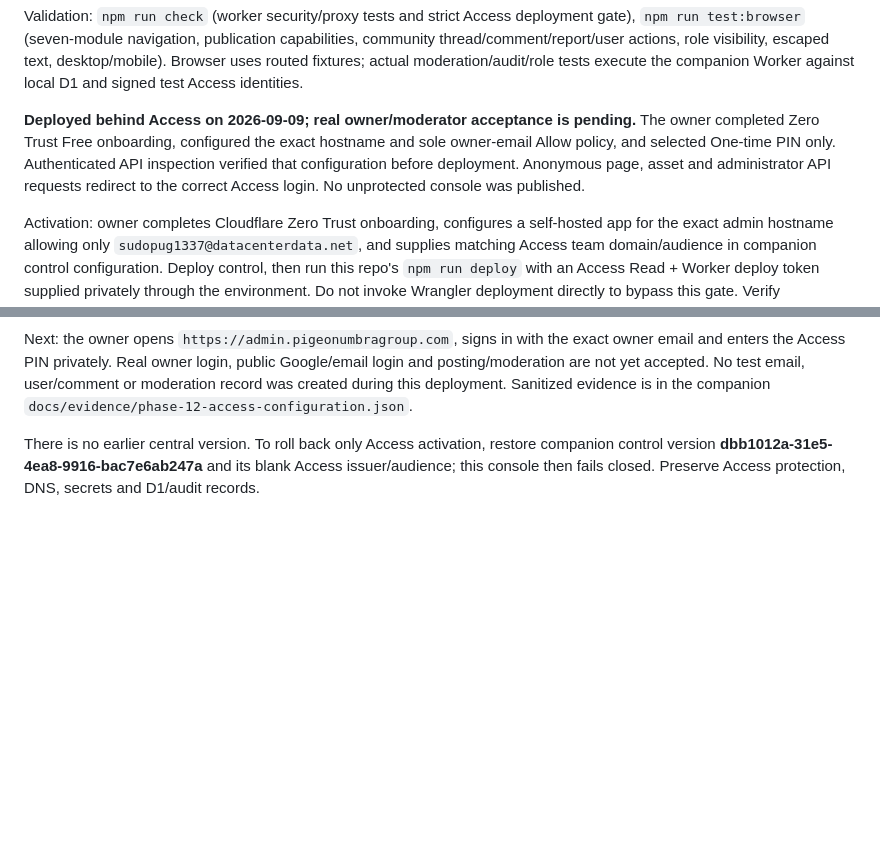
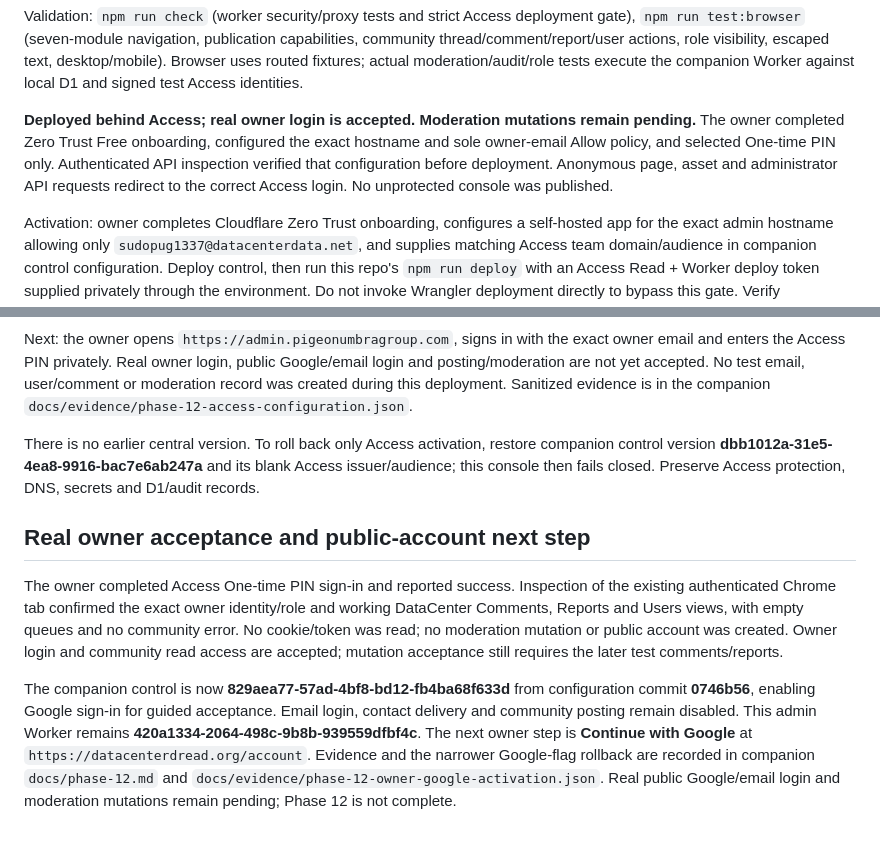
Before and after one commit to rheinrick/pigeonumbragroup-website, a Markdown page: docs-phase-12.md, 2 parts joined by grey strips. Rendered like a GitHub page; blank space fills up the shorter version.

Commit message:
Record real owner login and public account acceptance handoff

```diff
--- a/docs-phase-12.md
+++ b/docs-phase-12.md
@@ -15,7 +15,7 @@ New module: `public/community.js`. Updated `public/admin.js`, `public/index.html
 
 Validation: `npm run check` (worker security/proxy tests and strict Access deployment gate), `npm run test:browser` (seven-module navigation, publication capabilities, community thread/comment/report/user actions, role visibility, escaped text, desktop/mobile). Browser uses routed fixtures; actual moderation/audit/role tests execute the companion Worker against local D1 and signed test Access identities.
 
-**Deployed behind Access on 2026-09-09; real owner/moderator acceptance is pending.** The owner completed Zero Trust Free onboarding, configured the exact hostname and sole owner-email Allow policy, and selected One-time PIN only. Authenticated API inspection verified that configuration before deployment. Anonymous page, asset and administrator API requests redirect to the correct Access login. No unprotected console was published.
+**Deployed behind Access; real owner login is accepted. Moderation mutations remain pending.** The owner completed Zero Trust Free onboarding, configured the exact hostname and sole owner-email Allow policy, and selected One-time PIN only. Authenticated API inspection verified that configuration before deployment. Anonymous page, asset and administrator API requests redirect to the correct Access login. No unprotected console was published.
 
 Activation: owner completes Cloudflare Zero Trust onboarding, configures a self-hosted app for the exact admin hostname allowing only `sudopug1337@datacenterdata.net`, and supplies matching Access team domain/audience in companion control configuration. Deploy control, then run this repo's `npm run deploy` with an Access Read + Worker deploy token supplied privately through the environment. Do not invoke Wrangler deployment directly to bypass this gate. Verify anonymous denial and real owner access, then exercise comments/reports/user moderation before enabling public posting. R2 publication activation is separate and not needed for moderation.
 
@@ -36,3 +36,9 @@ The first deployment attempt stopped before Wrangler because the script passed a
 Next: the owner opens `https://admin.pigeonumbragroup.com`, signs in with the exact owner email and enters the Access PIN privately. Real owner login, public Google/email login and posting/moderation are not yet accepted. No test email, user/comment or moderation record was created during this deployment. Sanitized evidence is in the companion `docs/evidence/phase-12-access-configuration.json`.
 
 There is no earlier central version. To roll back only Access activation, restore companion control version **dbb1012a-31e5-4ea8-9916-bac7e6ab247a** and its blank Access issuer/audience; this console then fails closed. Preserve Access protection, DNS, secrets and D1/audit records.
+
+## Real owner acceptance and public-account next step
+
+The owner completed Access One-time PIN sign-in and reported success. Inspection of the existing authenticated Chrome tab confirmed the exact owner identity/role and working DataCenter Comments, Reports and Users views, with empty queues and no community error. No cookie/token was read; no moderation mutation or public account was created. Owner login and community read access are accepted; mutation acceptance still requires the later test comments/reports.
+
+The companion control is now **829aea77-57ad-4bf8-bd12-fb4ba68f633d** from configuration commit **0746b56**, enabling Google sign-in for guided acceptance. Email login, contact delivery and community posting remain disabled. This admin Worker remains **420a1334-2064-498c-9b8b-939559dfbf4c**. The next owner step is **Continue with Google** at `https://datacenterdread.org/account`. Evidence and the narrower Google-flag rollback are recorded in companion `docs/phase-12.md` and `docs/evidence/phase-12-owner-google-activation.json`. Real public Google/email login and moderation mutations remain pending; Phase 12 is not complete.
```
